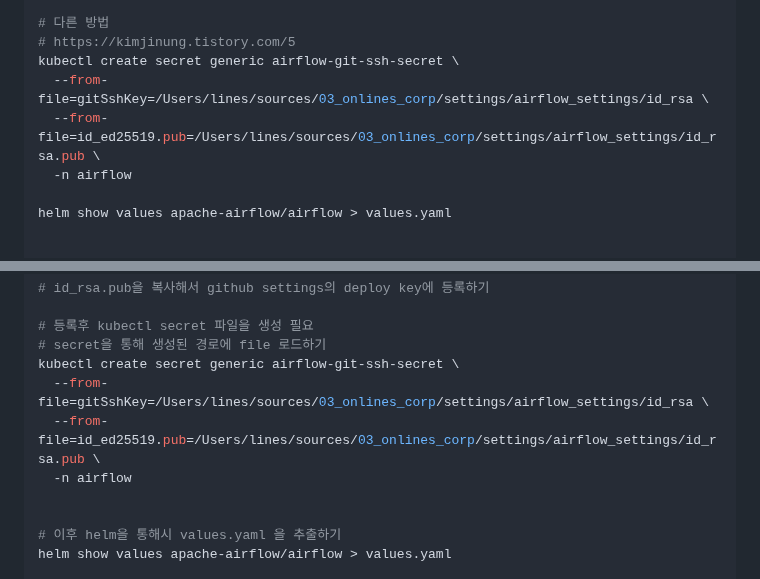
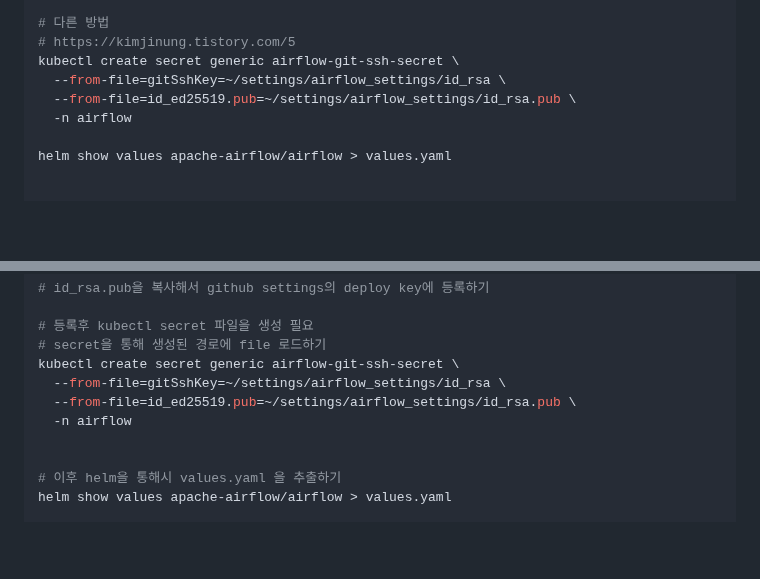
Before and after one commit to keepinmindsh/lines_edu, a Markdown page: airflow/README.md, 2 parts joined by grey strips. GitHub-like rendering; blank space fills up the shorter version.

Commit message:
Update for study logs

```diff
--- a/airflow/README.md
+++ b/airflow/README.md
@@ -286,8 +286,8 @@ ssh-keygen -t rsa -b 4096 -C "****@****.**"
 # 다른 방법
 # https://kimjinung.tistory.com/5
 kubectl create secret generic airflow-git-ssh-secret \
-  --from-file=gitSshKey=/Users/lines/sources/03_onlines_corp/settings/airflow_settings/id_rsa \
-  --from-file=id_ed25519.pub=/Users/lines/sources/03_onlines_corp/settings/airflow_settings/id_rsa.pub \
+  --from-file=gitSshKey=~/settings/airflow_settings/id_rsa \
+  --from-file=id_ed25519.pub=~/settings/airflow_settings/id_rsa.pub \
   -n airflow
 
 helm show values apache-airflow/airflow > values.yaml
@@ -389,8 +389,8 @@ ssh-keygen -t rsa -b 4096 -C "keepinmindsh@gmail.com"
 # 등록후 kubectl secret 파일을 생성 필요
 # secret을 통해 생성된 경로에 file 로드하기
 kubectl create secret generic airflow-git-ssh-secret \
-  --from-file=gitSshKey=/Users/lines/sources/03_onlines_corp/settings/airflow_settings/id_rsa \
-  --from-file=id_ed25519.pub=/Users/lines/sources/03_onlines_corp/settings/airflow_settings/id_rsa.pub \
+  --from-file=gitSshKey=~/settings/airflow_settings/id_rsa \
+  --from-file=id_ed25519.pub=~/settings/airflow_settings/id_rsa.pub \
   -n airflow
 
 
```
